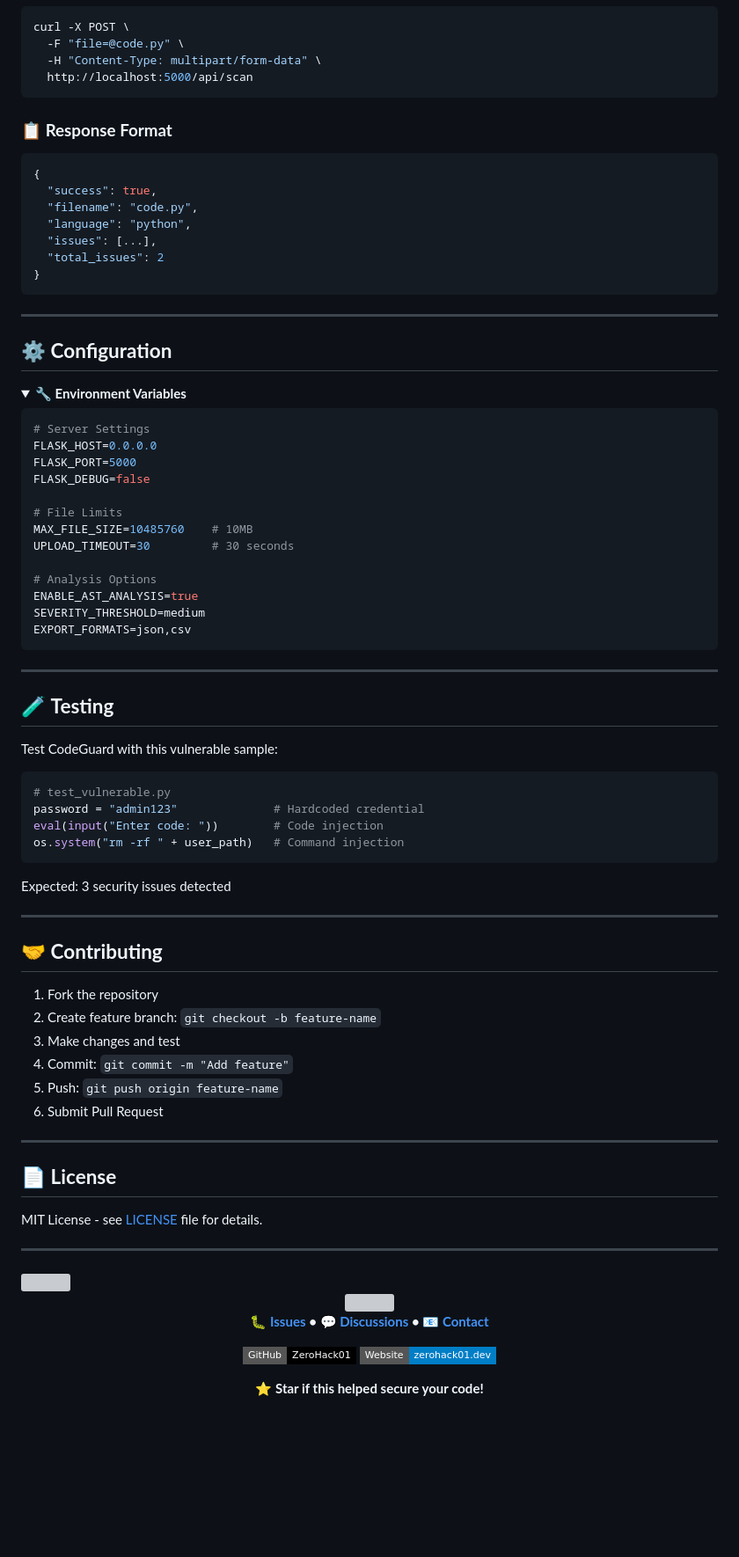
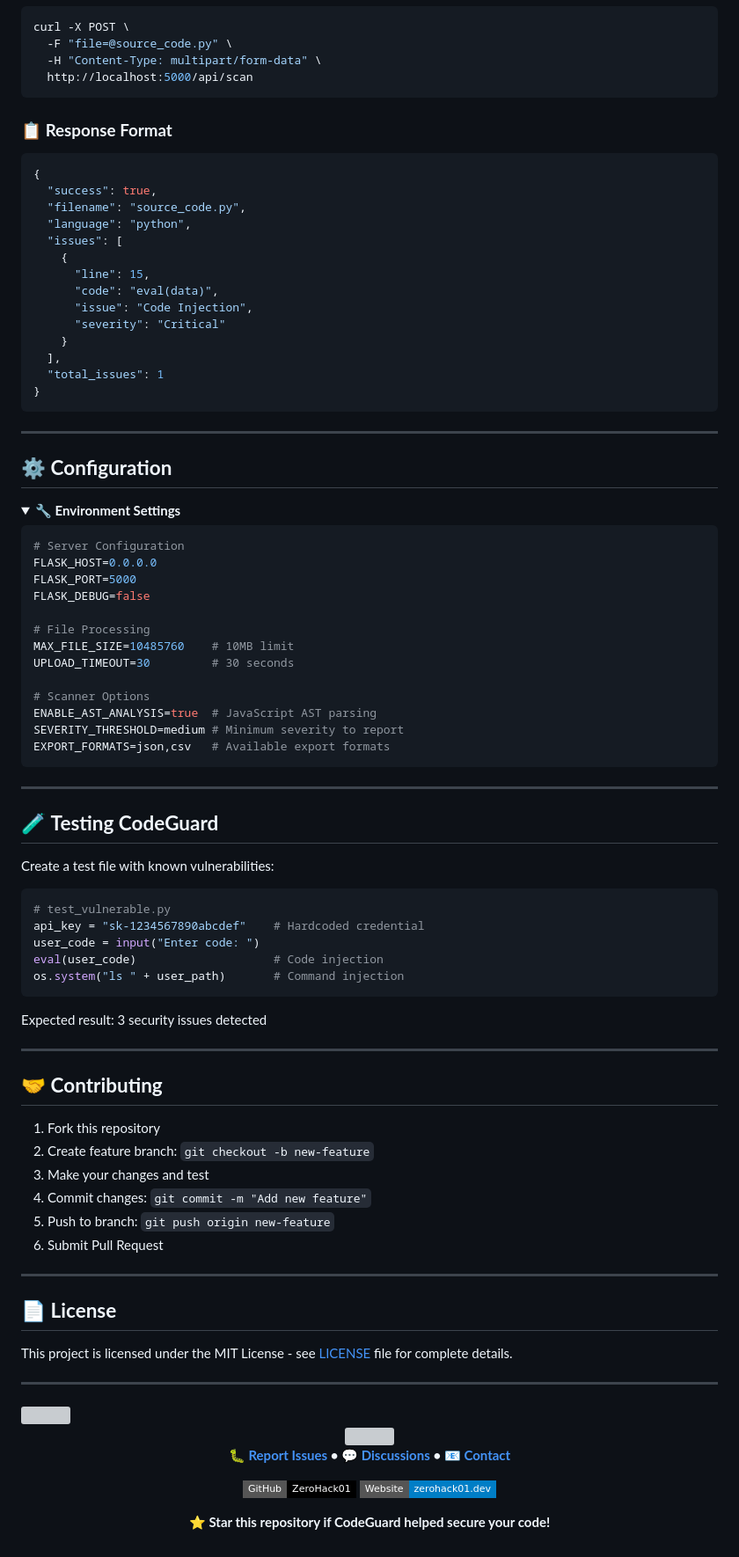
Before and after one commit to ZeroHack01/CodeGuard, a Markdown page: README.md, the part around one of its changes. Shown at 88% size. Drawn GitHub-style; folded sections open; badges without logos; blank space fills up the shorter version; grey boxes are pictures that could not be loaded.

````diff
--- a/README.md
+++ b/README.md
@@ -281,7 +290,7 @@ curl -X POST -F "file=@test.py" http://localhost:5000/api/scan
 
 ```bash
 curl -X POST \
-  -F "file=@code.py" \
+  -F "file=@source_code.py" \
   -H "Content-Type: multipart/form-data" \
   http://localhost:5000/api/scan
 ```
@@ -291,10 +300,17 @@ curl -X POST \
 ```json
 {
   "success": true,
-  "filename": "code.py",
+  "filename": "source_code.py",
   "language": "python",
-  "issues": [...],
-  "total_issues": 2
+  "issues": [
+    {
+      "line": 15,
+      "code": "eval(data)",
+      "issue": "Code Injection",
+      "severity": "Critical"
+    }
+  ],
+  "total_issues": 1
 }
 ```
 
@@ -303,57 +319,58 @@ curl -X POST \
 ## ⚙️ **Configuration**
 
 <details>
-<summary><b>🔧 Environment Variables</b></summary>
+<summary><b>🔧 Environment Settings</b></summary>
 
 ```bash
-# Server Settings
+# Server Configuration
 FLASK_HOST=0.0.0.0
 FLASK_PORT=5000
 FLASK_DEBUG=false
 
-# File Limits
-MAX_FILE_SIZE=10485760    # 10MB
+# File Processing
+MAX_FILE_SIZE=10485760    # 10MB limit
 UPLOAD_TIMEOUT=30         # 30 seconds
 
-# Analysis Options
-ENABLE_AST_ANALYSIS=true
-SEVERITY_THRESHOLD=medium
-EXPORT_FORMATS=json,csv
+# Scanner Options
+ENABLE_AST_ANALYSIS=true  # JavaScript AST parsing
+SEVERITY_THRESHOLD=medium # Minimum severity to report
+EXPORT_FORMATS=json,csv   # Available export formats
 ```
 
 </details>
 
 ---
 
-## 🧪 **Testing**
+## 🧪 **Testing CodeGuard**
 
-Test CodeGuard with this vulnerable sample:
+Create a test file with known vulnerabilities:
 
 ```python
 # test_vulnerable.py
-password = "admin123"              # Hardcoded credential
-eval(input("Enter code: "))        # Code injection
-os.system("rm -rf " + user_path)   # Command injection
+api_key = "sk-1234567890abcdef"    # Hardcoded credential
+user_code = input("Enter code: ")
+eval(user_code)                    # Code injection
+os.system("ls " + user_path)       # Command injection
 ```
 
-Expected: 3 security issues detected
+Expected result: 3 security issues detected
 
 ---
 
 ## 🤝 **Contributing**
 
-1. Fork the repository
-2. Create feature branch: `git checkout -b feature-name`
-3. Make changes and test
-4. Commit: `git commit -m "Add feature"`
-5. Push: `git push origin feature-name`
+1. Fork this repository
+2. Create feature branch: `git checkout -b new-feature`
+3. Make your changes and test
+4. Commit changes: `git commit -m "Add new feature"`
+5. Push to branch: `git push origin new-feature`
 6. Submit Pull Request
 
 ---
 
 ## 📄 **License**
 
-MIT License - see [LICENSE](LICENSE) file for details.
+This project is licensed under the MIT License - see [LICENSE](LICENSE) file for complete details.
 
 ---
 
@@ -366,11 +383,11 @@ MIT License - see [LICENSE](LICENSE) file for details.
 
 <br/>
 
-**[🐛 Issues](https://github.com/ZeroHack01/CodeGuard/issues) • [💬 Discussions](https://github.com/ZeroHack01/CodeGuard/discussions) • [📧 Contact](mailto:contact@zerohack01.dev)**
+**[🐛 Report Issues](https://github.com/ZeroHack01/CodeGuard/issues) • [💬 Discussions](https://github.com/ZeroHack01/CodeGuard/discussions) • [📧 Contact](mailto:contact@zerohack01.dev)**
 
 [![GitHub](https://img.shields.io/badge/GitHub-ZeroHack01-black?style=flat-square&logo=github)](https://github.com/ZeroHack01)
 [![Website](https://img.shields.io/badge/Website-zerohack01.dev-blue?style=flat-square&logo=google-chrome)](https://zerohack01.dev)
 
-**⭐ Star if this helped secure your code!**
+**⭐ Star this repository if CodeGuard helped secure your code!**
 
 </div>
````
Also changed, not shown: other parts of README.md (+74 -65 lines).
